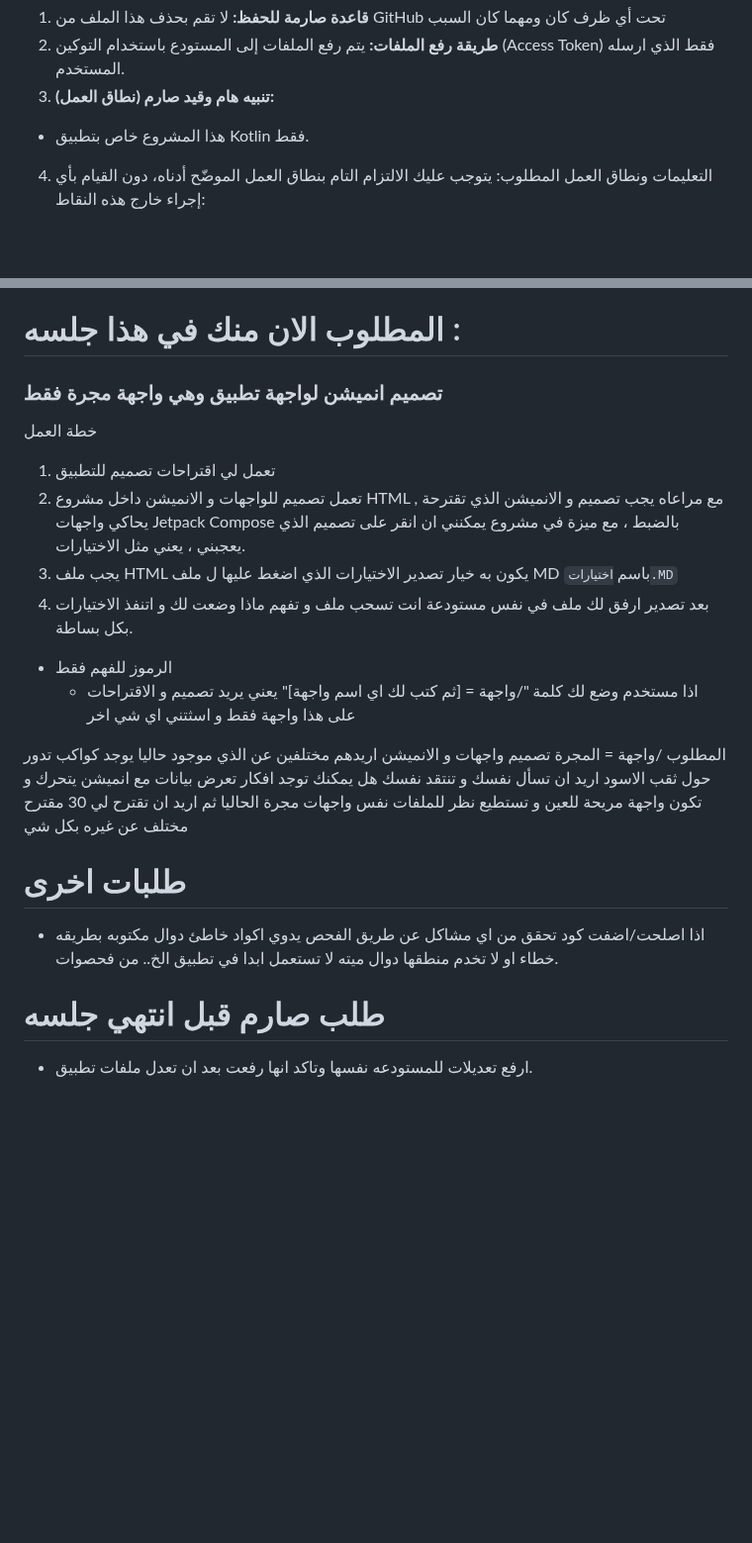
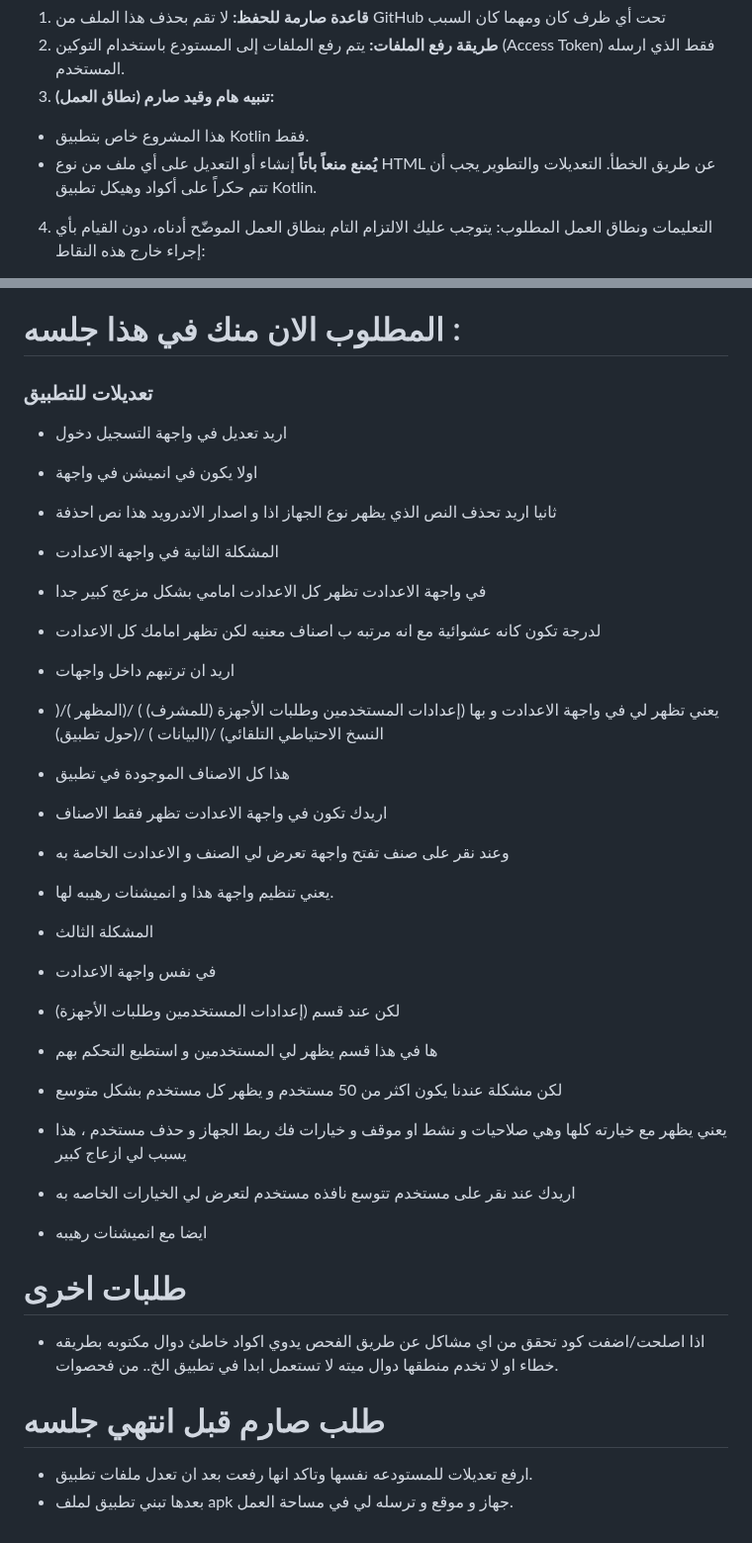
Before and after one commit to SagedAMV/app_new, a Markdown page: تعليمات.md, 2 parts joined by grey strips. Shown at 99% size. GitHub-like rendering; blank space fills up the shorter version.

```diff
--- a/تعليمات.md
+++ b/تعليمات.md
@@ -7,6 +7,7 @@ https://github.com/SagedAMV/app_new
 2. **طريقة رفع الملفات:** يتم رفع الملفات إلى المستودع باستخدام التوكين (Access Token) فقط الذي ارسله المستخدم.
 3. **تنبيه هام وقيد صارم (نطاق العمل):**
 * هذا المشروع خاص بتطبيق Kotlin فقط.
+* **يُمنع منعاً باتاً** إنشاء أو التعديل على أي ملف من نوع HTML عن طريق الخطأ. التعديلات والتطوير يجب أن تتم حكراً على أكواد وهيكل تطبيق Kotlin.
 
 4. التعليمات ونطاق العمل المطلوب:
 يتوجب عليك الالتزام التام بنطاق العمل الموضّح أدناه، دون القيام بأي إجراء خارج هذه النقاط:
@@ -35,25 +36,29 @@ https://github.com/SagedAMV/app_new
 
 # المطلوب الان منك في هذا جلسه :
 
-### تصميم انميشن لواجهة تطبيق وهي واجهة مجرة فقط
-خطة العمل
-1. تعمل لي اقتراحات تصميم للتطبيق
-2. تعمل تصميم للواجهات و الانميشن داخل مشروع HTML , مع مراعاه يجب تصميم و الانميشن الذي تقترحة يحاكي واجهات Jetpack Compose بالضبط ، مع ميزة في مشروع يمكنني ان انقر على تصميم الذي يعجبني ، يعني مثل الاختيارات.
-3. يجب ملف HTML  يكون به خيار تصدير الاختيارات الذي اضغط عليها ل ملف MD باسم `اختيارات.MD`
-4. بعد تصدير ارفق لك ملف في نفس مستودعة انت تسحب ملف و تفهم ماذا وضعت لك و اتنفذ الاختيارات بكل بساطة.
+### تعديلات للتطبيق
+- اريد تعديل في واجهة التسجيل دخول
+-  اولا يكون في انميشن في واجهة
+- ثانيا اريد تحذف النص الذي يظهر نوع الجهاز اذا و اصدار الاندرويد هذا نص احذفة
 
-* الرموز للفهم فقط
-    * اذا مستخدم وضع لك كلمة "/واجهة = [ثم كتب لك اي اسم واجهة]" يعني يريد تصميم و الاقتراحات على هذا واجهة فقط و اسثتني اي شي اخر
+- المشكلة  الثانية في واجهة الاعدادت
+- في واجهة الاعدادت تظهر كل الاعدادت امامي بشكل مزعج كبير جدا
+- لدرجة تكون كانه عشوائية مع انه مرتبه ب اصناف معنيه لكن تظهر امامك كل الاعدادت
+- اريد ان ترتبهم داخل واجهات
+- يعني تظهر لي في واجهة الاعدادت و بها (إعدادات المستخدمين وطلبات الأجهزة (للمشرف) ) /(المظهر )/( النسخ الاحتياطي التلقائي) /(البيانات ) /(حول تطبيق)
+- هذا كل الاصناف الموجودة في تطبيق
+- اريدك تكون في واجهة الاعدادت تظهر فقط الاصناف
+- وعند نقر على صنف تفتح واجهة تعرض لي الصنف و الاعدادت الخاصة به
+- يعني تنظيم واجهة هذا و انميشنات رهيبه لها.
 
-
-المطلوب
-/واجهة = المجرة
-تصميم واجهات و الانميشن اريدهم مختلفين عن الذي موجود
-حاليا يوجد كواكب تدور حول ثقب الاسود
-اريد ان تسأل نفسك و تنتقد نفسك
-هل يمكنك توجد افكار تعرض بيانات مع انميشن يتحرك و تكون واجهة مريحة للعين و تستطيع نظر للملفات نفس واجهات مجرة الحاليا
-ثم اريد ان تقترح لي 30 مقترح مختلف عن غيره بكل شي
-
+- المشكلة الثالث
+- في نفس واجهة الاعدادت
+- لكن عند قسم (إعدادات المستخدمين وطلبات الأجهزة)
+- ها في هذا قسم يظهر لي المستخدمين و استطيع التحكم بهم
+- لكن مشكلة عندنا يكون اكثر من 50 مستخدم و يظهر كل مستخدم بشكل متوسع
+- يعني يظهر مع خيارته كلها وهي صلاحيات و نشط او موقف و خيارات فك ربط الجهاز و حذف مستخدم ، هذا يسبب لي ازعاج كبير
+- اريدك عند نقر على مستخدم تتوسع نافذه مستخدم لتعرض لي الخيارات الخاصه به
+- ايضا مع انميشنات رهيبه
 
 # طلبات اخرى
 
@@ -63,3 +68,4 @@ https://github.com/SagedAMV/app_new
 # طلب صارم قبل انتهي جلسه
 
 * ارفع تعديلات للمستودعه نفسها وتاكد انها رفعت بعد ان تعدل ملفات تطبيق.
+* بعدها تبني تطبيق لملف apk جهاز و موقع و ترسله لي في مساحة العمل.
```
